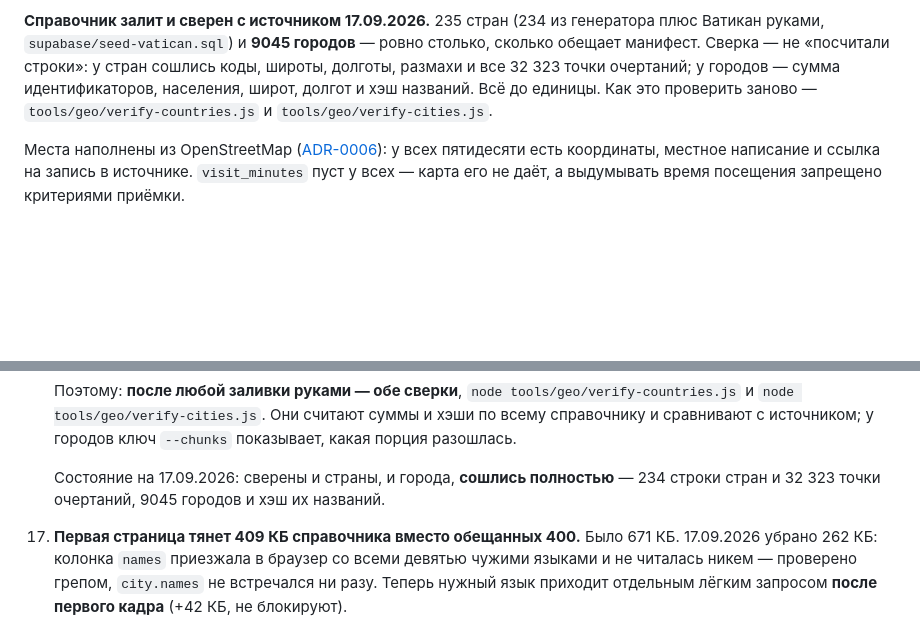
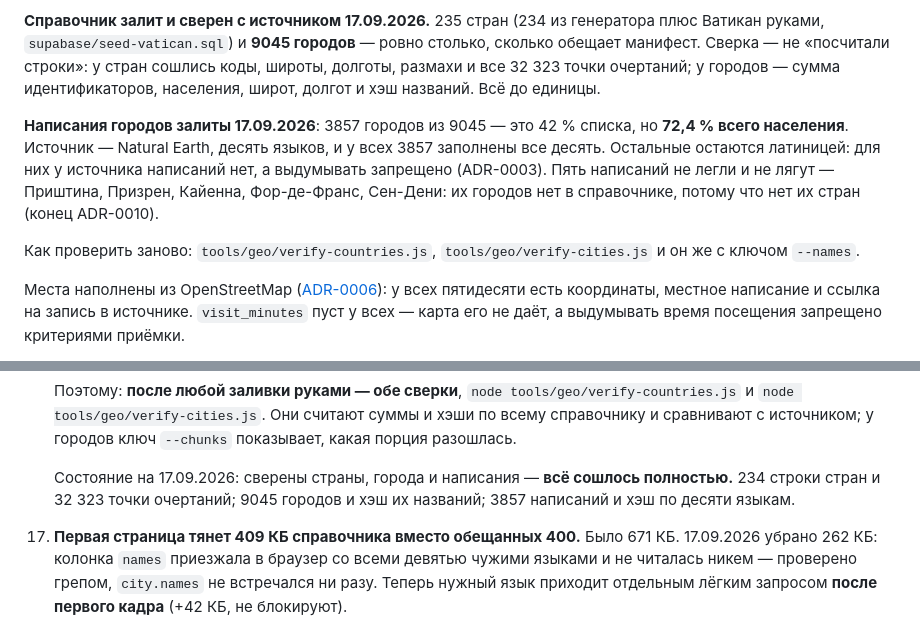
Before and after one commit to Masreniy/nowhere-fast, a Markdown page: CLAUDE.md, 2 parts joined by grey strips. Drawn GitHub-style; blank space fills up the shorter version.

Commit message:
docs: написания городов залиты и сверены — 3857 городов, 72,4 % населения
Все тринадцать порций доехали. Хэш по десяти языкам сошёлся с источником
посимвольно: русский, китайский, арабский, хинди и японский доехали
такими, как лежат в файлах.

3857 городов из 9045 — 42 % списка, но 72,4 % всего населения: написания
есть у крупных, а хвост из городов по 50 тысяч остаётся латиницей. Для них
у Natural Earth написаний нет, а выдумывать запрещено (ADR-0003).

Пять написаний не легли и не лягут: Приштина, Призрен, Кайенна,
Фор-де-Франс и Сен-Дени — их городов нет в справочнике, потому что нет
их стран. Сверка знает об этом и не считает расхождением.

Справочник теперь сверен целиком: страны с очертаниями, города и написания.

Co-Authored-By: Claude Opus 5 <noreply@anthropic.com>
Claude-Session: https://claude.ai/code/session_01HcXHWvnH3ngLxB5CrDhnvP

```diff
--- a/CLAUDE.md
+++ b/CLAUDE.md
@@ -153,8 +153,17 @@ countries ─┬─> geo_cities                              (ADR-0010, спра
 городов** — ровно столько, сколько обещает манифест. Сверка — не «посчитали строки»: у стран сошлись коды,
 широты, долготы, размахи и все 32 323 точки очертаний; у городов — сумма
 идентификаторов, населения, широт, долгот и хэш названий. Всё до единицы.
-Как это проверить заново — `tools/geo/verify-countries.js`
-и `tools/geo/verify-cities.js`.
+
+**Написания городов залиты 17.09.2026**: 3857 городов из 9045 — это 42 %
+списка, но **72,4 % всего населения**. Источник — Natural Earth, десять
+языков, и у всех 3857 заполнены все десять. Остальные остаются латиницей:
+для них у источника написаний нет, а выдумывать запрещено (ADR-0003).
+Пять написаний не легли и не лягут — Приштина, Призрен, Кайенна,
+Фор-де-Франс, Сен-Дени: их городов нет в справочнике, потому что нет
+их стран (конец ADR-0010).
+
+Как проверить заново: `tools/geo/verify-countries.js`,
+`tools/geo/verify-cities.js` и он же с ключом `--names`.
 
 Места наполнены из OpenStreetMap ([ADR-0006](docs/adr/0006-map-provider.md)):
 у всех пятидесяти есть координаты, местное написание и ссылка на запись
@@ -329,8 +338,9 @@ countries ─┬─> geo_cities                              (ADR-0010, спра
     Они считают суммы и хэши по всему справочнику и сравнивают с источником;
     у городов ключ `--chunks` показывает, какая порция разошлась.
 
-    Состояние на 17.09.2026: сверены и страны, и города, **сошлись полностью** —
-    234 строки стран и 32 323 точки очертаний, 9045 городов и хэш их названий.
+    Состояние на 17.09.2026: сверены страны, города и написания —
+    **всё сошлось полностью.** 234 строки стран и 32 323 точки очертаний;
+    9045 городов и хэш их названий; 3857 написаний и хэш по десяти языкам.
 17. **Первая страница тянет 409 КБ справочника вместо обещанных 400.**
     Было 671 КБ. 17.09.2026 убрано 262 КБ: колонка `names` приезжала
     в браузер со всеми девятью чужими языками и не читалась никем — проверено
```
